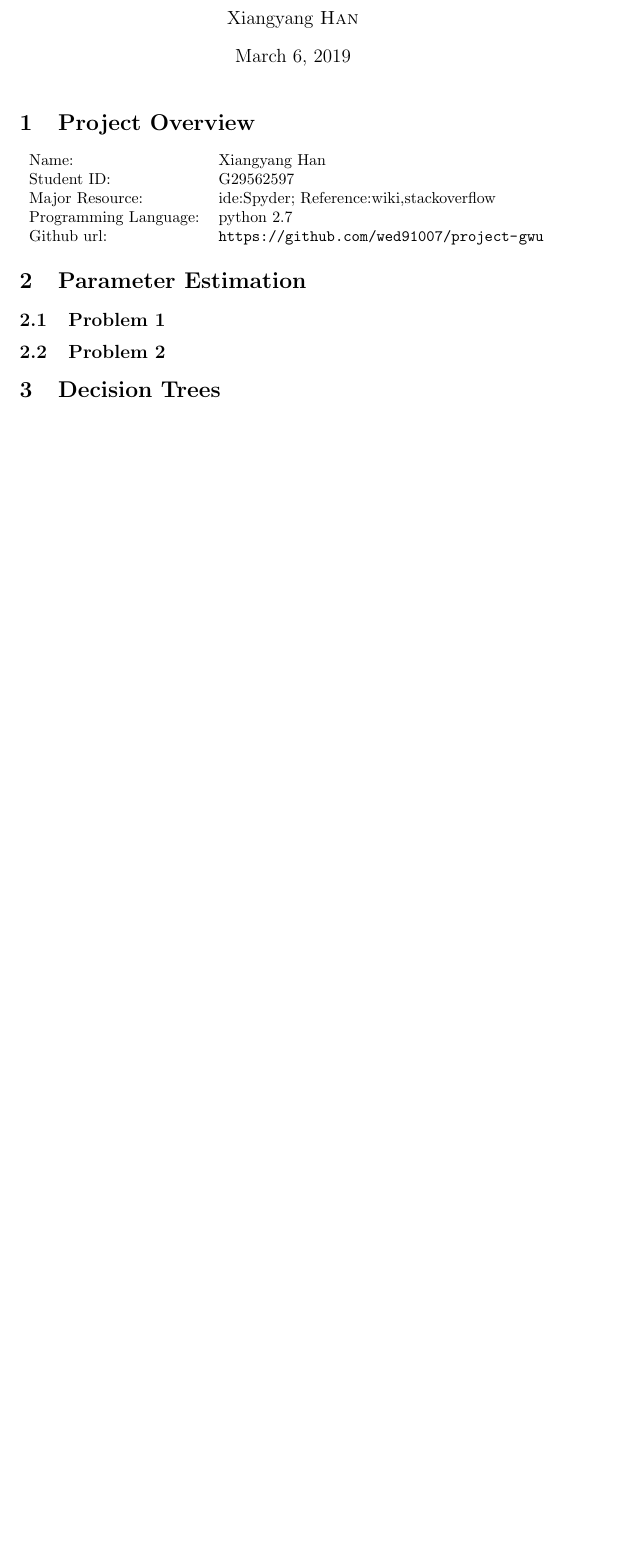
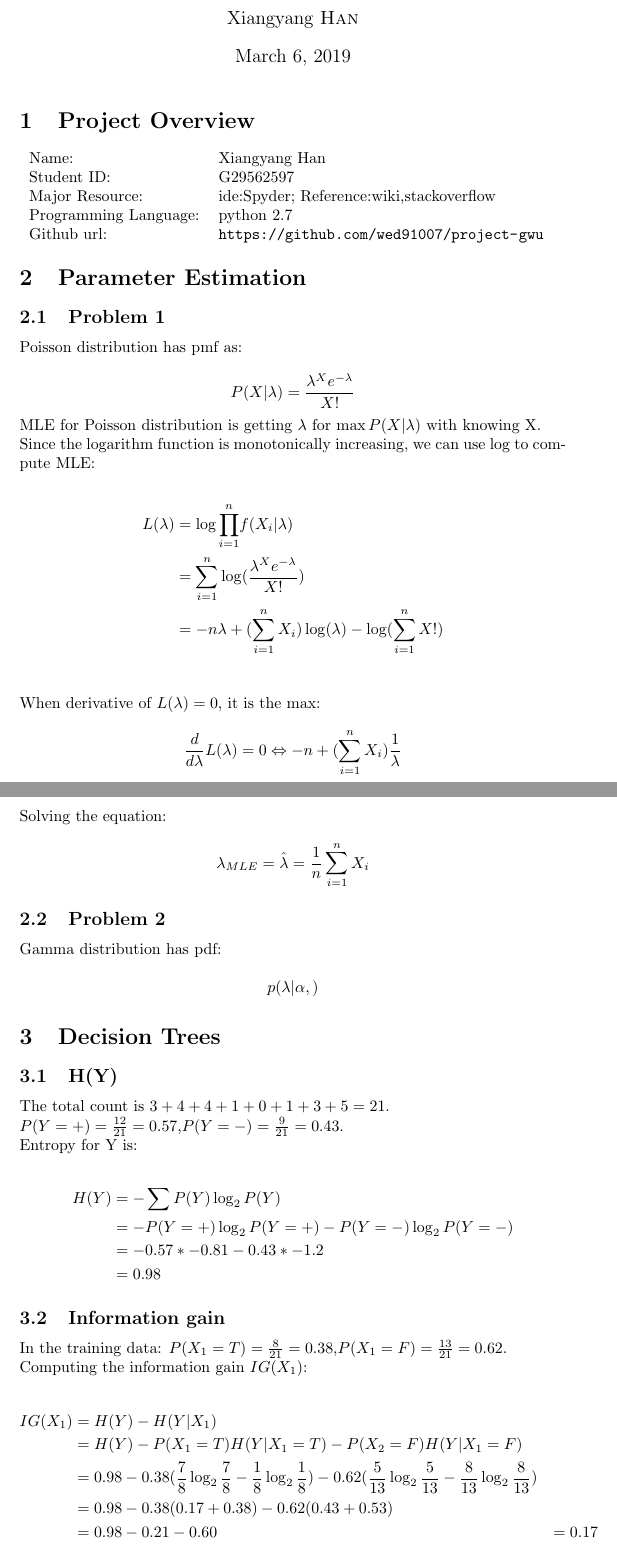
Before and after one commit to wed91007/project-gwu, a LaTeX document (Machine Learning/SVM/report2.tex): part of the page before the commit and two parts of pages 1 and 2 of 3 after it, the two joined at a grey line, cut so that both start at the same text, the shorter picture padded with empty space. Compiled offline with pdfLaTeX.

Commit message:
update report2.tex

```diff
--- a/Machine Learning/SVM/report2.tex
+++ b/Machine Learning/SVM/report2.tex
@@ -63,8 +63,38 @@ Github url:&\url{https://github.com/wed91007/project-gwu}
 \section{Parameter Estimation}
 
 \subsection{Problem 1}
+Poisson distribution has pmf as: \\
+\begin{displaymath}
+P(X|\lambda)=\frac{{\lambda^X}{e^{-\lambda}}}{X!}
+\end{displaymath}
+MLE for Poisson distribution is getting $\lambda$ for $\max P(X|\lambda)$ with knowing X.\\
+Since the logarithm function is monotonically increasing, we can use log to compute MLE:\\
+\begin{align*}
+L(\lambda)&=\log{\prod_{i=1}^n}f(X_i|\lambda)\\
+			&=\sum_{i=1}^n \log(\frac{\lambda^X e^{-\lambda}}{X!})\\
+			&=-n\lambda + (\sum_{i=1}^n X_i)\log(\lambda)-\log(\sum_{i=1}^n X!)
+\end{align*}\\
+
+When derivative of $L(\lambda)=0$, it is the max:\\
+\begin{displaymath}
+\frac{d}{d\lambda}L(\lambda)=0 \Leftrightarrow -n+(\sum_{i=1}^n X_i)\frac{1}{\lambda}
+\end{displaymath}
+Solving the equation:\\
+\begin{displaymath}
+\lambda_{MLE}=\hat{\lambda}=\frac{1}{n}\sum_{i=1}^n X_i
+\end{displaymath}
+
+
+
+
+
+
+
 \subsection{Problem 2}
-
+Gamma distribution has pdf:\\
+\begin{displaymath}
+p(\lambda|\alpha,)
+\end{displaymath}
 
 
 
@@ -73,8 +103,29 @@ Github url:&\url{https://github.com/wed91007/project-gwu}
 %----------------------------------------------------------------------------------------
 
 \section{Decision Trees}
+\subsection{H(Y)}
+The total count is $3+4+4+1+0+1+3+5=21$. \\
+$P(Y=+)=\frac{12}{21}=0.57$,$P(Y=-)=\frac{9}{21}=0.43$.\\
+Entropy for Y is:\\
+\begin{align*}
+H(Y)&=-\sum P(Y)\log_2 P(Y)\\
+	 &=-P(Y=+)\log_2 P(Y=+)-P(Y=-)\log_2 P(Y=-)\\
+	 &=-0.57*-0.81-0.43*-1.2\\
+	 &=0.98
+\end{align*}
 
-
+\subsection{Information gain}
+In the training data: $P(X_1=T)=\frac{8}{21}=0.38$,$P(X_1=F)=\frac{13}{21}=0.62$.\\
+Computing the information gain $IG(X_1)$:\\
+\begin{align*}
+IG(X_1)&=H(Y)-H(Y|X_1)\\
+		&=H(Y)-P(X_1=T)H(Y|X_1=T)-P(X_2=F)H(Y|X_1=F)\\
+		&=0.98-0.38({\frac{7}{8}\log_2 \frac{7}{8}}-{\frac{1}{8}\log_2 \frac{1}{8}})-0.62({\frac{5}{13}\log_2 \frac{5}{13}}-{\frac{8}{13}\log_2 \frac{8}{13}})\\
+		&=0.98-0.38(0.17+0.38)-0.62(0.43+0.53)\\
+		&=0.98-0.21-0.60
+		&=0.17
+\end{align*}
+For $X_2$: $P(X_2=T)=\frac{}{21}$
 
 
 %----------------------------------------------------------------------------------------
```
Also changed, not shown: Machine Learning/SVM/report2.tex (2 more changed lines).
